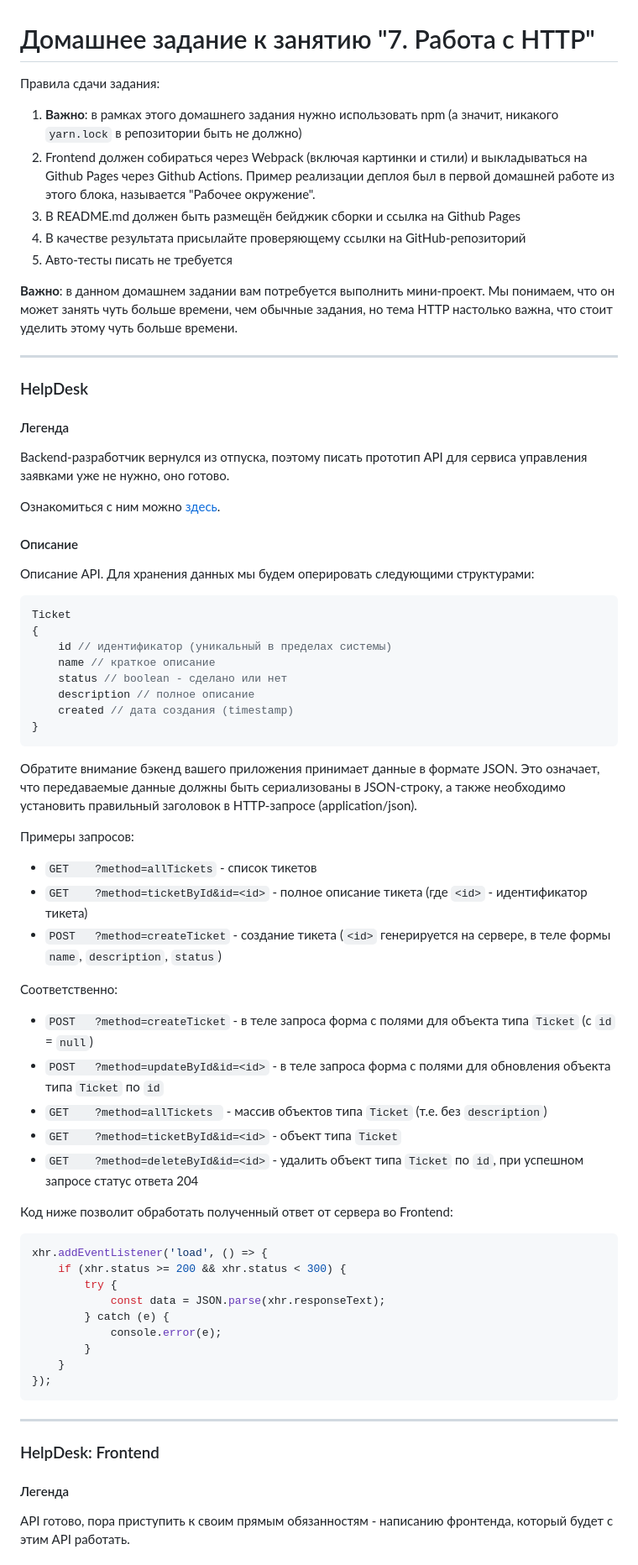
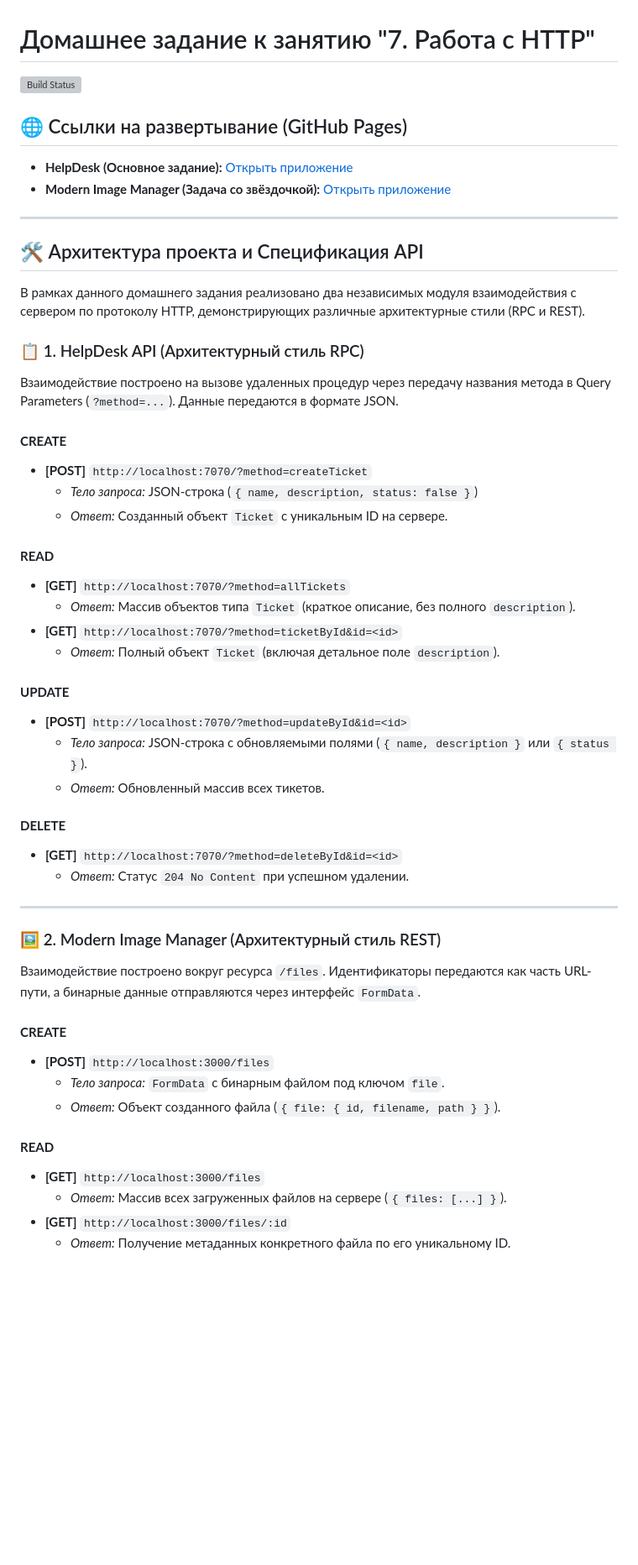
Before and after one commit to ivantr033/ahj-homeworks-http, a Markdown page: README.md, the part around one of its changes. Shown at 84% size. GitHub-like rendering; blank space fills up the shorter version; grey boxes are pictures that could not be loaded.

````diff
--- a/README.md
+++ b/README.md
@@ -1,81 +1,53 @@
 # Домашнее задание к занятию "7. Работа с HTTP"
 
-Правила сдачи задания:
+[![Build Status](https://github.com)](https://github.com)
 
-1. **Важно**: в рамках этого домашнего задания нужно использовать npm (а значит, никакого `yarn.lock` в репозитории быть не должно)
-1. Frontend должен собираться через Webpack (включая картинки и стили) и выкладываться на Github Pages через Github
-   Actions. Пример реализации деплоя был в первой домашней работе из этого блока, называется "Рабочее окружение".
-1. В README.md должен быть размещён бейджик сборки и ссылка на Github Pages
-1. В качестве результата присылайте проверяющему ссылки на GitHub-репозиторий
-1. Авто-тесты писать не требуется
-
-**Важно**: в данном домашнем задании вам потребуется выполнить мини-проект. Мы понимаем, что он может занять чуть больше времени, чем
-обычные задания, но тема HTTP настолько важна, что стоит уделить этому чуть больше времени.
+## 🌐 Ссылки на развертывание (GitHub Pages)
+*   **HelpDesk (Основное задание):** [Открыть приложение](https://github.io)
+*   **Modern Image Manager (Задача со звёздочкой):** [Открыть приложение](https://github.io)
 
 ---
 
-### HelpDesk
+## 🛠️ Архитектура проекта и Спецификация API
 
-#### Легенда
+В рамках данного домашнего задания реализовано два независимых модуля взаимодействия с сервером по протоколу HTTP, демонстрирующих различные архитектурные стили (RPC и REST).
 
-Backend-разработчик вернулся из отпуска, поэтому писать прототип API для сервиса управления заявками уже не нужно, оно
-готово.
+### 📋 1. HelpDesk API (Архитектурный стиль RPC)
+Взаимодействие построено на вызове удаленных процедур через передачу названия метода в Query Parameters (`?method=...`). Данные передаются в формате JSON.
 
-Ознакомиться с ним можно [здесь](https://github.com/netology-code/ahj-homeworks/tree/AHJ-50/http/helpdesk/backend).
+#### **CREATE**
+*   **[POST]** `http://localhost:7070/?method=createTicket`
+    *   *Тело запроса:* JSON-строка (`{ name, description, status: false }`)
+    *   *Ответ:* Созданный объект `Ticket` с уникальным ID на сервере.
 
-#### Описание
+#### **READ**
+*   **[GET]** `http://localhost:7070/?method=allTickets`
+    *   *Ответ:* Массив объектов типа `Ticket` (краткое описание, без полного `description`).
+*   **[GET]** `http://localhost:7070/?method=ticketById&id=<id>`
+    *   *Ответ:* Полный объект `Ticket` (включая детальное поле `description`).
 
-Описание API. Для хранения данных мы будем оперировать следующими структурами:
+#### **UPDATE**
+*   **[POST]** `http://localhost:7070/?method=updateById&id=<id>`
+    *   *Тело запроса:* JSON-строка с обновляемыми полями (`{ name, description }` или `{ status }`).
+    *   *Ответ:* Обновленный массив всех тикетов.
 
-```javascript
-Ticket
-{
-    id // идентификатор (уникальный в пределах системы)
-    name // краткое описание
-    status // boolean - сделано или нет
-    description // полное описание
-    created // дата создания (timestamp)
-}
-```
-
-Обратите внимание бэкенд вашего приложения принимает данные в формате JSON.
-Это означает, что передаваемые данные должны быть сериализованы в JSON-строку, а также необходимо установить правильный
-заголовок в HTTP-запросе (application/json).
-
-Примеры запросов:
-
-* `GET    ?method=allTickets`           - список тикетов
-* `GET    ?method=ticketById&id=<id>` - полное описание тикета (где `<id>` - идентификатор тикета)
-* `POST   ?method=createTicket`         - создание тикета (`<id>` генерируется на сервере, в теле формы `name`,
-  `description`, `status`)
-
-Соответственно:
-
-* `POST   ?method=createTicket`         - в теле запроса форма с полями для объекта типа `Ticket` (с `id` = `null`)
-* `POST   ?method=updateById&id=<id>` - в теле запроса форма с полями для обновления объекта типа `Ticket` по `id`
-* `GET    ?method=allTickets `          - массив объектов типа `Ticket` (т.е. без `description`)
-* `GET    ?method=ticketById&id=<id>` - объект типа `Ticket`
-* `GET    ?method=deleteById&id=<id>` - удалить объект типа `Ticket` по `id`, при успешном запросе статус ответа 204
-
-Код ниже позволит обработать полученный ответ от сервера во Frontend:
-
-```js
-xhr.addEventListener('load', () => {
-    if (xhr.status >= 200 && xhr.status < 300) {
-        try {
-            const data = JSON.parse(xhr.responseText);
-        } catch (e) {
-            console.error(e);
-        }
-    }
-});
-```
+#### **DELETE**
+*   **[GET]** `http://localhost:7070/?method=deleteById&id=<id>`
+    *   *Ответ:* Статус `204 No Content` при успешном удалении.
 
 ---
 
-### HelpDesk: Frontend
+### 🖼️ 2. Modern Image Manager (Архитектурный стиль REST)
+Взаимодействие построено вокруг ресурса `/files`. Идентификаторы передаются как часть URL-пути, а бинарные данные отправляются через интерфейс `FormData`.
 
-#### Легенда
+#### **CREATE**
+*   **[POST]** `http://localhost:3000/files`
+    *   *Тело запроса:* `FormData` с бинарным файлом под ключом `file`.
+    *   *Ответ:* Объект созданного файла (`{ file: { id, filename, path } }`).
 
-API готово, пора приступить к своим прямым обязанностям - написанию фронтенда, который будет с этим API работать.
+#### **READ**
+*   **[GET]** `http://localhost:3000/files`
+    *   *Ответ:* Массив всех загруженных файлов на сервере (`{ files: [...] }`).
+*   **[GET]** `http://localhost:3000/files/:id`
+    *   *Ответ:* Получение метаданных конкретного файла по его уникальному ID.
 
````
Also changed, not shown: other parts of README.md (+20 -83 lines).
